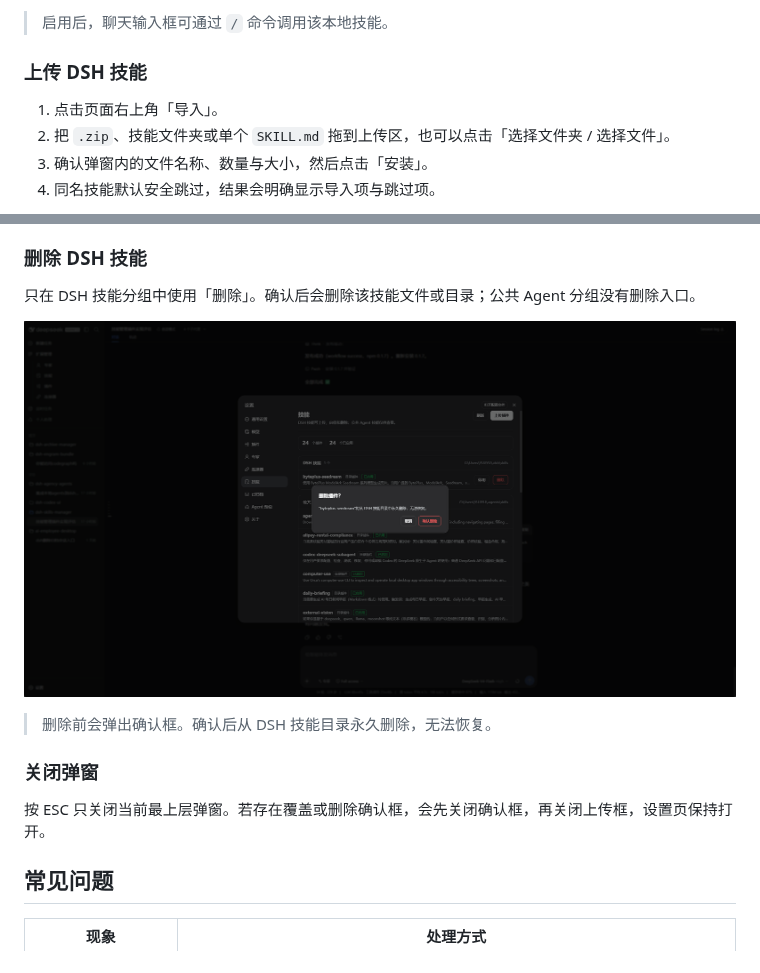
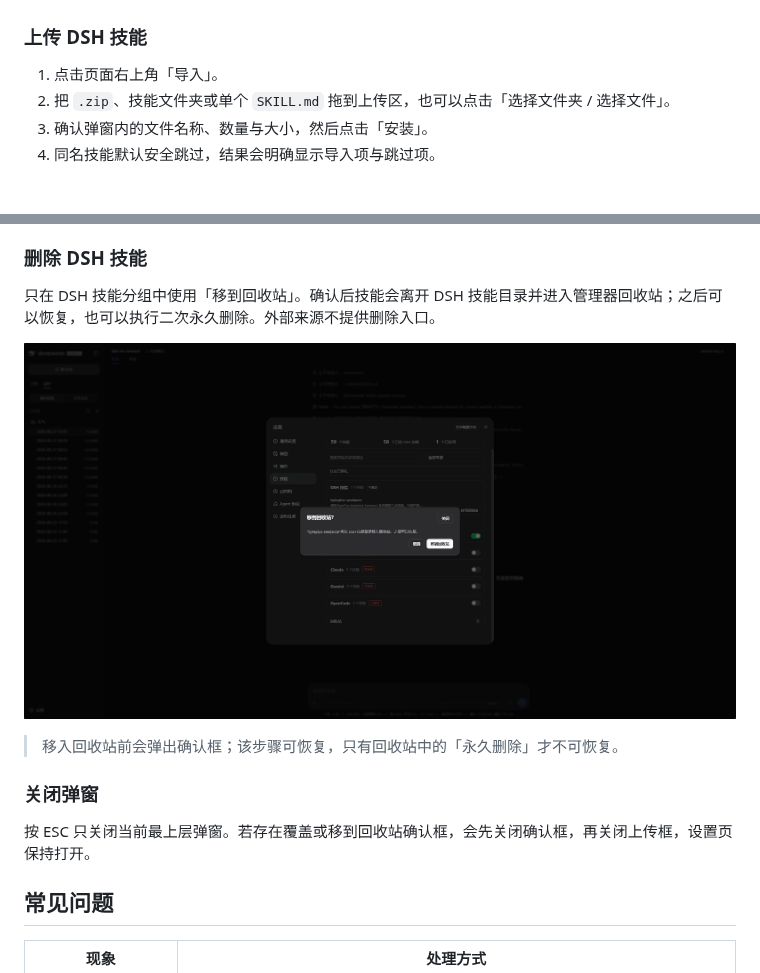
Before and after one commit to MichengAI/dsh-skills-manager, a Markdown page: docs/02-产品与业务/01-使用说明.md, 2 parts joined by grey strips. Drawn GitHub-style; pictures changed too: assets/screenshots/delete-plugin.png.

```diff
--- a/docs/02-产品与业务/01-使用说明.md
+++ b/docs/02-产品与业务/01-使用说明.md
@@ -42,6 +40,4 @@
 </p>
-
-> 启用后，聊天输入框可通过 `/` 命令调用该本地技能。
 
 ### 上传 DSH 技能
 
@@ -60,6 +52,6 @@
 
 ### 删除 DSH 技能
 
-只在 DSH 技能分组中使用「删除」。确认后会删除该技能文件或目录；公共 Agent 分组没有删除入口。
+只在 DSH 技能分组中使用「移到回收站」。确认后技能会离开 DSH 技能目录并进入管理器回收站；之后可以恢复，也可以执行二次永久删除。外部来源不提供删除入口。
 
 <p align="center">
@@ -67,10 +59,10 @@
 </p>
 
-> 删除前会弹出确认框。确认后从 DSH 技能目录永久删除，无法恢复。
+> 移入回收站前会弹出确认框；该步骤可恢复，只有回收站中的「永久删除」才不可恢复。
 
 ### 关闭弹窗
 
-按 ESC 只关闭当前最上层弹窗。若存在覆盖或删除确认框，会先关闭确认框，再关闭上传框，设置页保持打开。
+按 ESC 只关闭当前最上层弹窗。若存在覆盖或移到回收站确认框，会先关闭确认框，再关闭上传框，设置页保持打开。
 
 ## 常见问题
 
```
Also changed, not shown: other parts of docs/02-产品与业务/01-使用说明.md (+15 -21 lines), README.md (+4 -10 lines), README.zh-CN.md (+4 -10 lines), assets/screenshots/skill-detail.png (added), assets/screenshots/skills-manager-v2-preview.png.
